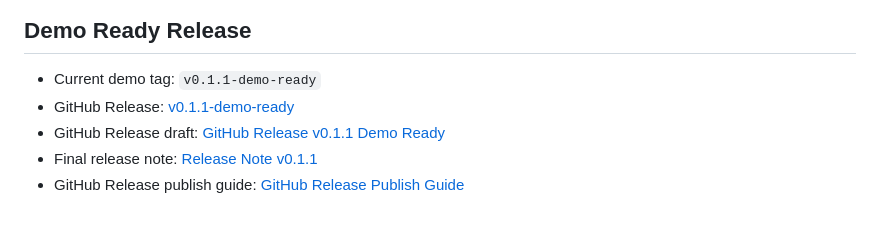
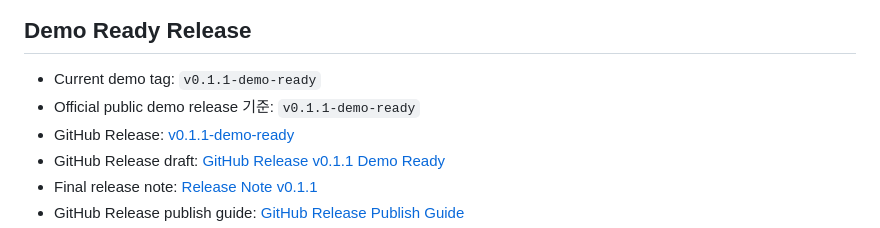
Before and after one commit to keny40/breadgo, a Markdown page: README.md, the part around the change. Rendered like a GitHub page.

Commit message:
Document release tag policy

```diff
--- a/README.md
+++ b/README.md
@@ -17,6 +17,7 @@ Render 무료 인스턴스는 일정 시간 요청이 없으면 sleep 상태가
 ## Demo Ready Release
 
 - Current demo tag: `v0.1.1-demo-ready`
+- Official public demo release 기준: `v0.1.1-demo-ready`
 - GitHub Release: [v0.1.1-demo-ready](https://github.com/keny40/breadgo/releases/tag/v0.1.1-demo-ready)
 - GitHub Release draft: [GitHub Release v0.1.1 Demo Ready](docs/github-release-v0.1.1-demo-ready.md)
 - Final release note: [Release Note v0.1.1](docs/release-note-v0.1.1.md)
```
Also changed, not shown: docs/release-tag-policy-phase111.md (added, +168 -0 lines).
